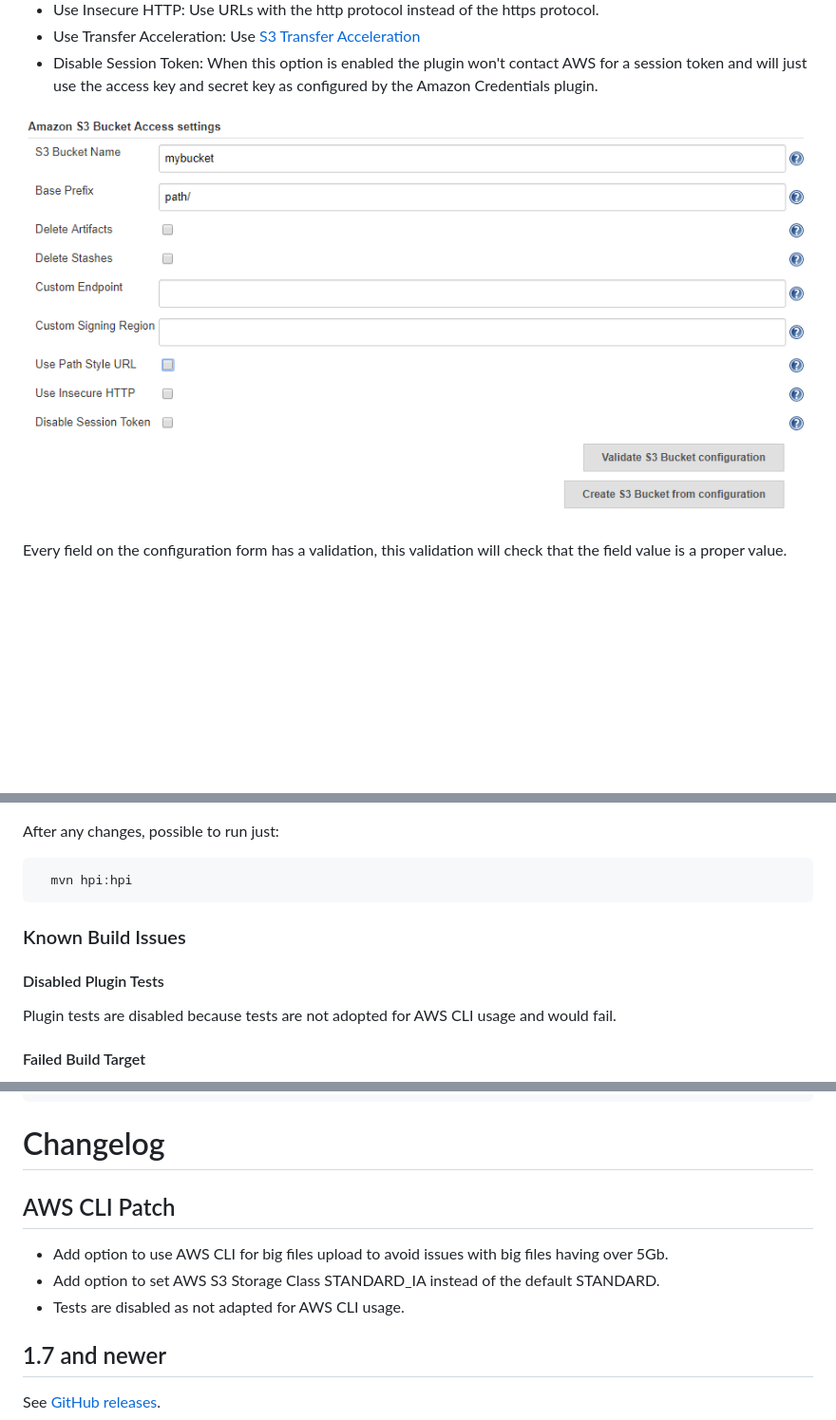
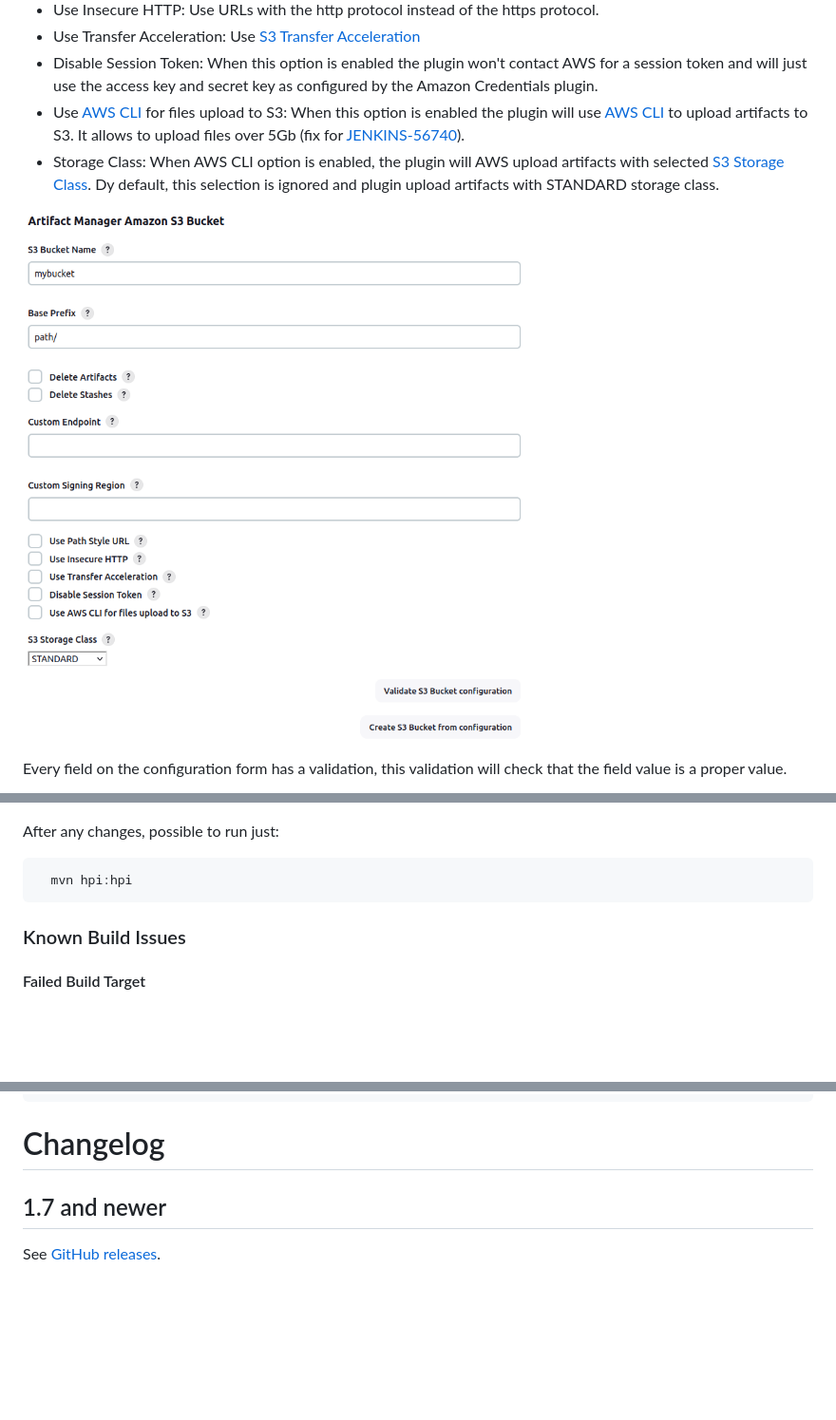
Before and after one commit to jenkinsci/artifact-manager-s3-plugin, a Markdown page: README.md, 3 parts joined by grey strips. Shown at 95% size. Rendered like a GitHub page; pictures changed too: images/bucket-settings.png; blank space fills up the shorter version.

````diff
--- a/README.md
+++ b/README.md
@@ -85,6 +85,8 @@ the same configuration page.
 * Use Insecure HTTP: Use URLs with the http protocol instead of the https protocol.
 * Use Transfer Acceleration: Use [S3 Transfer Acceleration](https://docs.aws.amazon.com/AmazonS3/latest/dev/transfer-acceleration.html)
 * Disable Session Token: When this option is enabled the plugin won't contact AWS for a session token and will just use the access key and secret key as configured by the Amazon Credentials plugin.
+* Use [AWS CLI](https://aws.amazon.com/cli/) for files upload to S3: When this option is enabled the plugin will use [AWS CLI](https://aws.amazon.com/cli/) to upload artifacts to S3. It allows to upload files over 5Gb (fix for [JENKINS-56740](https://issues.jenkins.io/browse/JENKINS-56740)).
+* Storage Class: When AWS CLI option is enabled, the plugin will AWS upload artifacts with selected [S3 Storage Class](https://aws.amazon.com/s3/storage-classes/). Dy default, this selection is ignored and plugin upload artifacts with STANDARD storage class.
 
 ![](images/bucket-settings.png)
 
@@ -806,8 +825,6 @@ After any changes, possible to run just:
   mvn hpi:hpi
 ```
 ### Known Build Issues
-#### Disabled Plugin Tests
-Plugin tests are disabled because tests are not adopted for AWS CLI usage and would fail.
 #### Failed Build Target
 On a clean project, the build command `mvn package` is required prior `mvn hpi:hpi`.
 Otherwise `mvn hpi:hpi` would cause the following error to appear despite of the absence
@@ -823,11 +840,6 @@ Missing target/classes/index.jelly. Delete any <description> from pom.xml and cr
 
 
 # Changelog
-
-## AWS CLI Patch
-- Add option to use AWS CLI for big files upload to avoid issues with big files having over 5Gb.
-- Add option to set AWS S3 Storage Class STANDARD_IA instead of the default STANDARD.
-- Tests are disabled as not adapted for AWS CLI usage.
 
 ## 1.7 and newer
 
````
Also changed, not shown: other parts of README.md (+17 -0 lines), images/custom-s3-service-configuration.png, images/upload-configugation.png (added), 3 other files.
